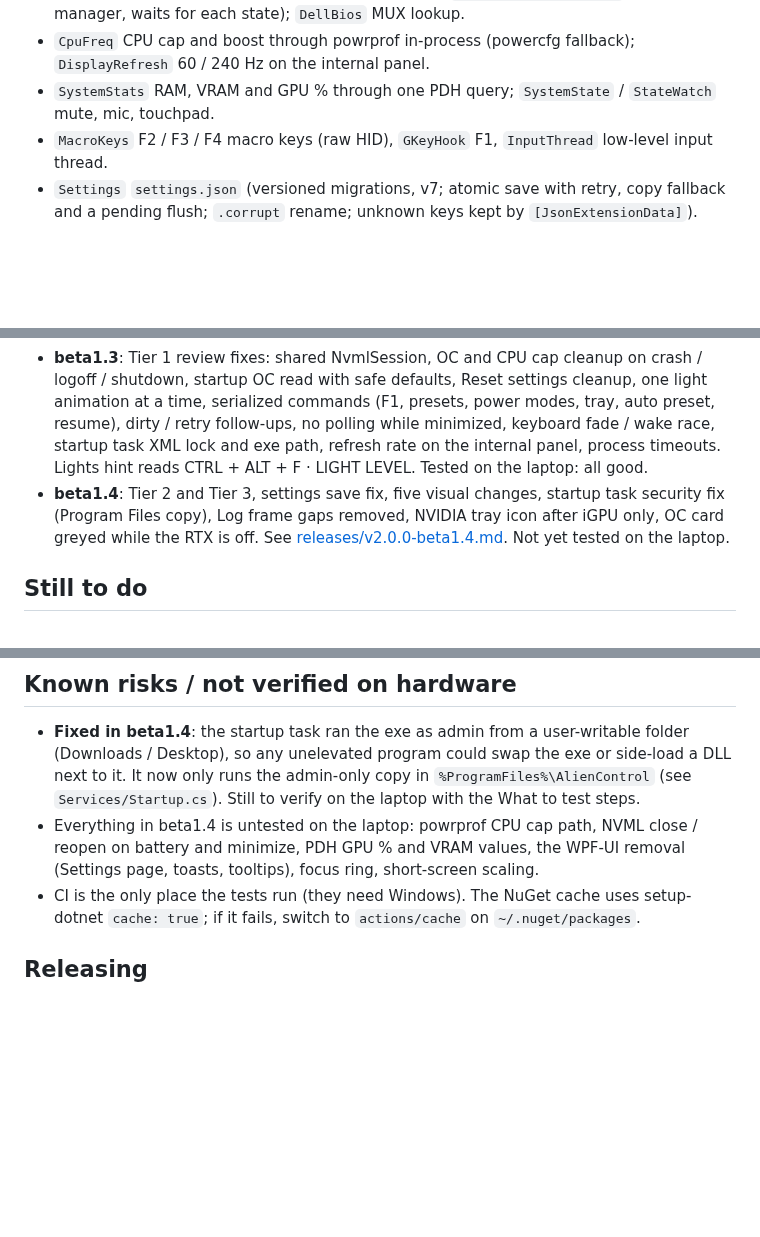
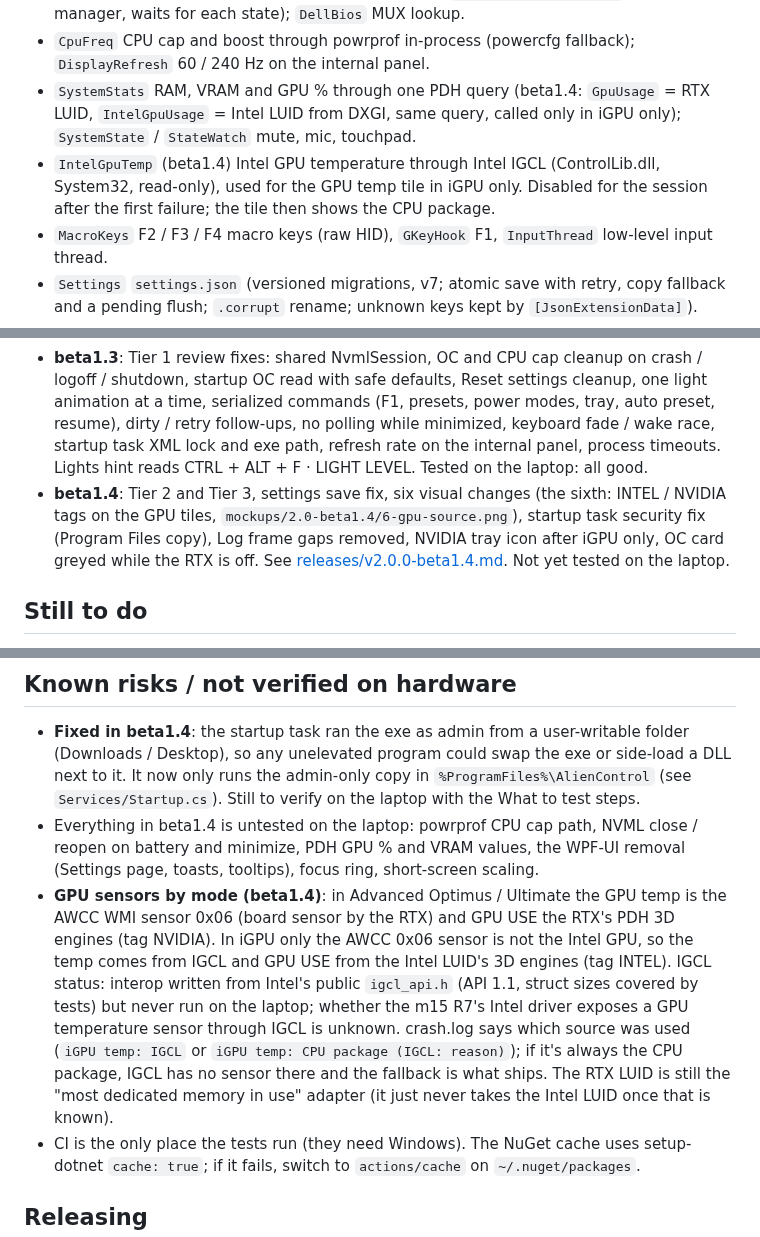
Before and after one commit to aminenrr/alien-control, a Markdown page: docs/STATUS.md, 3 parts joined by grey strips. Rendered like a GitHub page; blank space fills up the shorter version.

Commit message:
2.0.0-beta1.4: GPU tiles show which GPU they read (STATUS.md)

```diff
--- a/docs/STATUS.md
+++ b/docs/STATUS.md
@@ -77,7 +77,10 @@ line (a burst of more than 5 in 10 s, or a fatal type, still runs the cleanup).
   restart after the RTX comes back (`EnsureNvidiaTrayAsync`, service manager, waits for each state); `DellBios` MUX lookup.
 - `CpuFreq` CPU cap and boost through powrprof in-process (powercfg fallback); `DisplayRefresh` 60 / 240 Hz on the
   internal panel.
-- `SystemStats` RAM, VRAM and GPU % through one PDH query; `SystemState` / `StateWatch` mute, mic, touchpad.
+- `SystemStats` RAM, VRAM and GPU % through one PDH query (beta1.4: `GpuUsage` = RTX LUID, `IntelGpuUsage` = Intel
+  LUID from DXGI, same query, called only in iGPU only); `SystemState` / `StateWatch` mute, mic, touchpad.
+- `IntelGpuTemp` (beta1.4) Intel GPU temperature through Intel IGCL (ControlLib.dll, System32, read-only), used for the
+  GPU temp tile in iGPU only. Disabled for the session after the first failure; the tile then shows the CPU package.
 - `MacroKeys` F2 / F3 / F4 macro keys (raw HID), `GKeyHook` F1, `InputThread` low-level input thread.
 - `Settings` `settings.json` (versioned migrations, v7; atomic save with retry, copy fallback and a pending flush;
   `.corrupt` rename; unknown keys kept by `[JsonExtensionData]`).
@@ -101,7 +104,8 @@ No third-party UI library since beta1.4 (WPF-UI removed).
   power modes, tray, auto preset, resume), dirty / retry follow-ups, no polling while minimized, keyboard fade / wake
   race, startup task XML lock and exe path, refresh rate on the internal panel, process timeouts. Lights hint reads
   CTRL + ALT + F · LIGHT LEVEL. Tested on the laptop: all good.
-- **beta1.4**: Tier 2 and Tier 3, settings save fix, five visual changes, startup task security fix (Program Files
+- **beta1.4**: Tier 2 and Tier 3, settings save fix, six visual changes (the sixth: INTEL / NVIDIA tags on the GPU
+  tiles, `mockups/2.0-beta1.4/6-gpu-source.png`), startup task security fix (Program Files
   copy), Log frame gaps removed, NVIDIA tray icon after iGPU only, OC card greyed while the RTX is off. See
   [releases/v2.0.0-beta1.4.md](releases/v2.0.0-beta1.4.md). Not yet tested on the laptop.
 
@@ -133,6 +137,14 @@ No third-party UI library since beta1.4 (WPF-UI removed).
   `%ProgramFiles%\AlienControl` (see `Services/Startup.cs`). Still to verify on the laptop with the What to test steps.
 - Everything in beta1.4 is untested on the laptop: powrprof CPU cap path, NVML close / reopen on battery and minimize,
   PDH GPU % and VRAM values, the WPF-UI removal (Settings page, toasts, tooltips), focus ring, short-screen scaling.
+- **GPU sensors by mode (beta1.4)**: in Advanced Optimus / Ultimate the GPU temp is the AWCC WMI sensor 0x06 (board
+  sensor by the RTX) and GPU USE the RTX's PDH 3D engines (tag NVIDIA). In iGPU only the AWCC 0x06 sensor is not the
+  Intel GPU, so the temp comes from IGCL and GPU USE from the Intel LUID's 3D engines (tag INTEL). IGCL status: interop
+  written from Intel's public `igcl_api.h` (API 1.1, struct sizes covered by tests) but never run on the laptop; whether
+  the m15 R7's Intel driver exposes a GPU temperature sensor through IGCL is unknown. crash.log says which source was
+  used (`iGPU temp: IGCL` or `iGPU temp: CPU package (IGCL: reason)`); if it's always the CPU package, IGCL has no
+  sensor there and the fallback is what ships. The RTX LUID is still the "most dedicated memory in use" adapter (it
+  just never takes the Intel LUID once that is known).
 - CI is the only place the tests run (they need Windows). The NuGet cache uses setup-dotnet `cache: true`; if it
   fails, switch to `actions/cache` on `~/.nuget/packages`.
 
```
